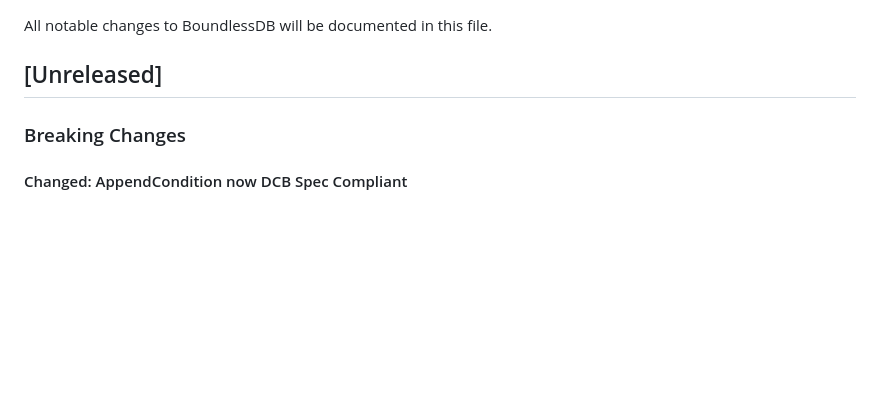
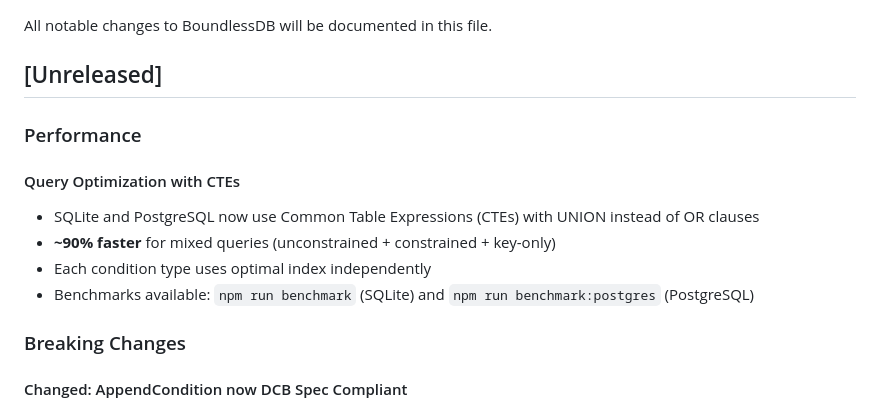
Before and after one commit to SBortz/boundlessdb, a Markdown page: CHANGELOG.md, the part around the change. Drawn GitHub-style; blank space fills up the shorter version.

Commit message:
docs: add CTE performance improvements to CHANGELOG

```diff
--- a/CHANGELOG.md
+++ b/CHANGELOG.md
@@ -3,6 +3,14 @@
 All notable changes to BoundlessDB will be documented in this file.
 
 ## [Unreleased]
+
+### Performance
+
+#### Query Optimization with CTEs
+- SQLite and PostgreSQL now use Common Table Expressions (CTEs) with UNION instead of OR clauses
+- **~90% faster** for mixed queries (unconstrained + constrained + key-only)
+- Each condition type uses optimal index independently
+- Benchmarks available: `npm run benchmark` (SQLite) and `npm run benchmark:postgres` (PostgreSQL)
 
 ### Breaking Changes
 
```
